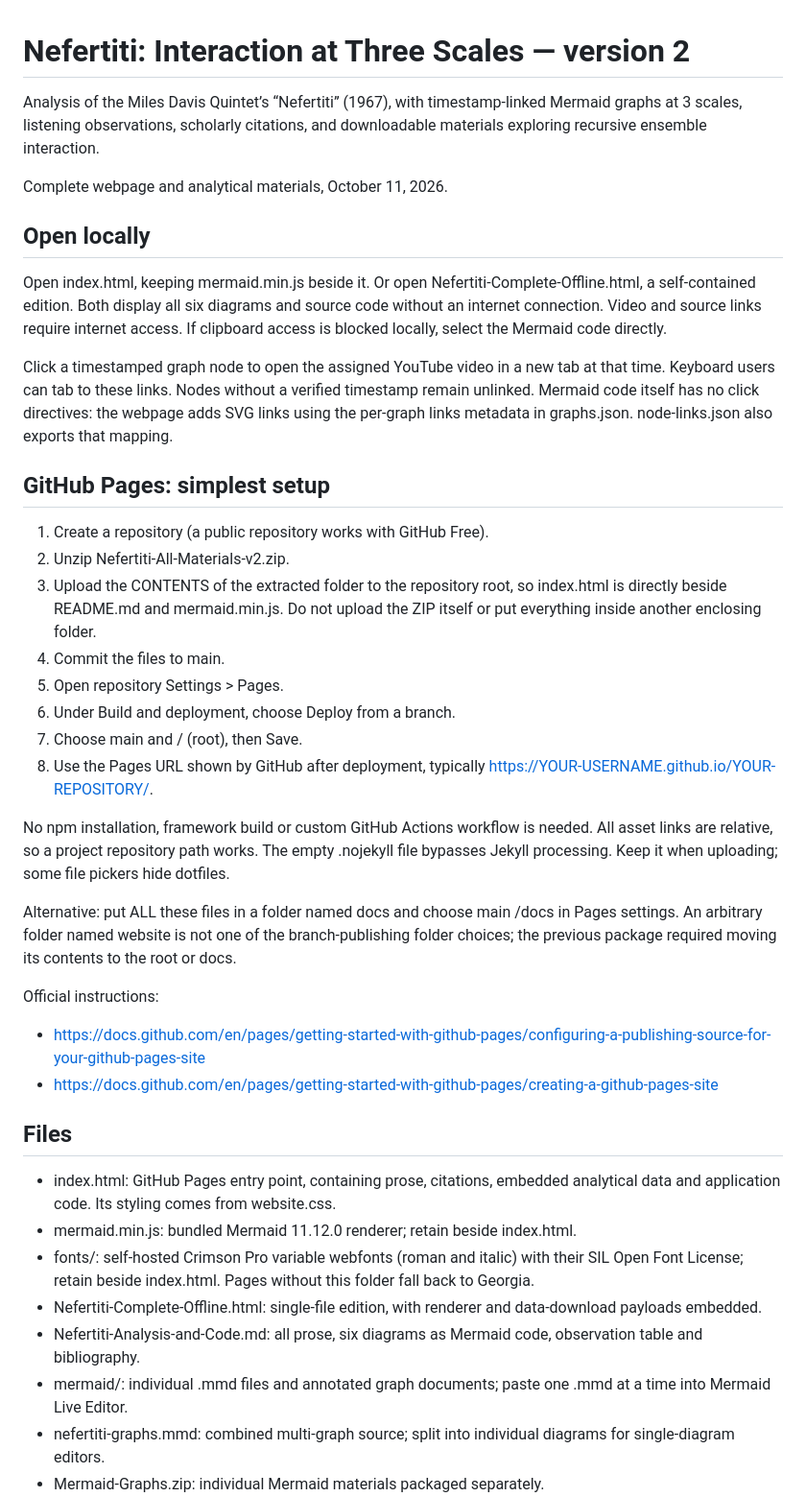
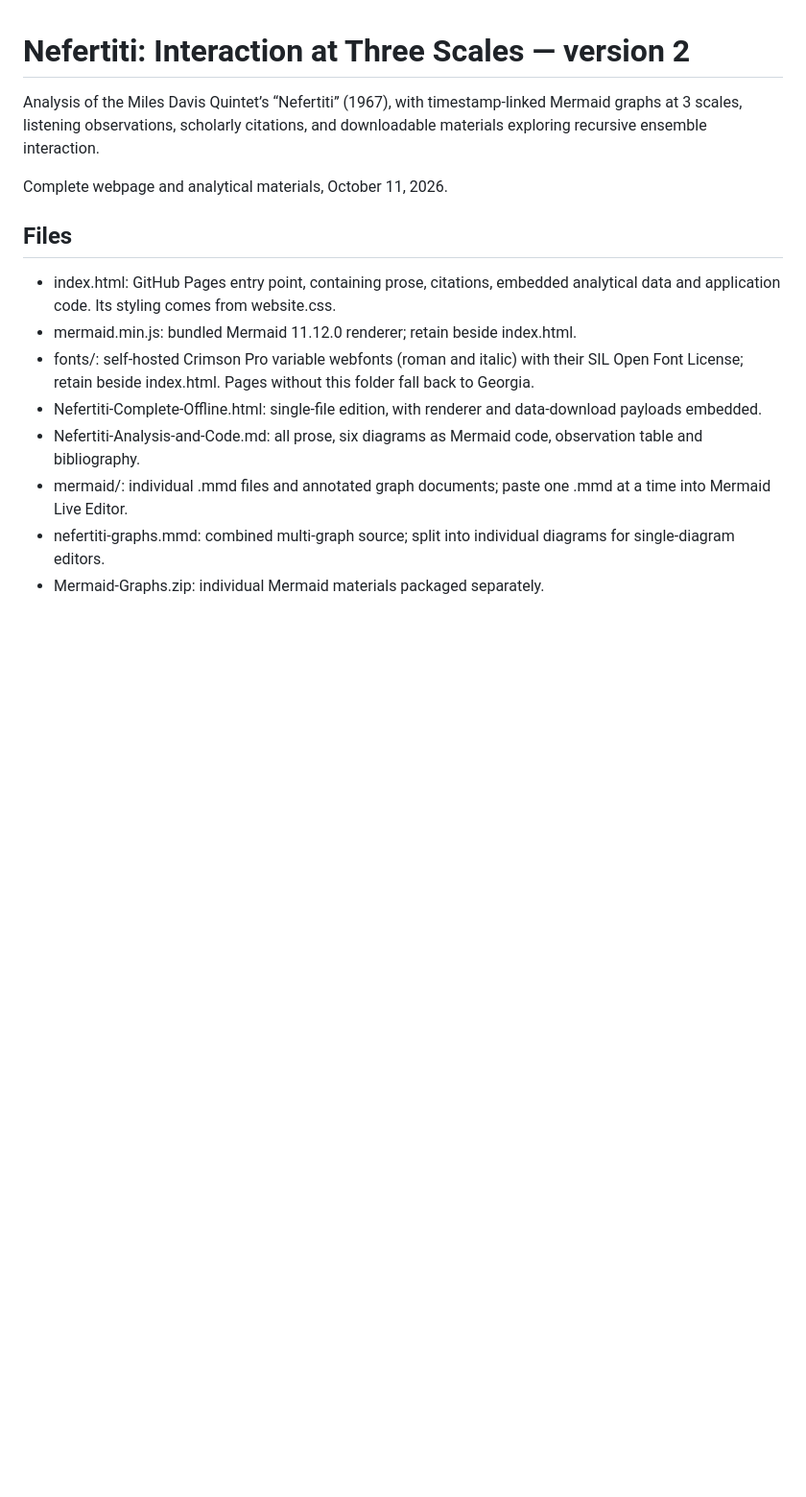
Before and after one commit to einbahnstrasse/nefertiti-analysis, a Markdown page: README.md, the part around the change. Shown at 96% size. Drawn GitHub-style; blank space fills up the shorter version.

```diff
--- a/README.md
+++ b/README.md
@@ -3,31 +3,6 @@
 Analysis of the Miles Davis Quintet’s “Nefertiti” (1967), with timestamp-linked Mermaid graphs at 3 scales, listening observations, scholarly citations, and downloadable materials exploring recursive ensemble interaction.
 
 Complete webpage and analytical materials, October 11, 2026.
-
-## Open locally
-
-Open index.html, keeping mermaid.min.js beside it. Or open Nefertiti-Complete-Offline.html, a self-contained edition. Both display all six diagrams and source code without an internet connection. Video and source links require internet access. If clipboard access is blocked locally, select the Mermaid code directly.
-
-Click a timestamped graph node to open the assigned YouTube video in a new tab at that time. Keyboard users can tab to these links. Nodes without a verified timestamp remain unlinked. Mermaid code itself has no click directives: the webpage adds SVG links using the per-graph links metadata in graphs.json. node-links.json also exports that mapping.
-
-## GitHub Pages: simplest setup
-
-1. Create a repository (a public repository works with GitHub Free).
-2. Unzip Nefertiti-All-Materials-v2.zip.
-3. Upload the CONTENTS of the extracted folder to the repository root, so index.html is directly beside README.md and mermaid.min.js. Do not upload the ZIP itself or put everything inside another enclosing folder.
-4. Commit the files to main.
-5. Open repository Settings > Pages.
-6. Under Build and deployment, choose Deploy from a branch.
-7. Choose main and / (root), then Save.
-8. Use the Pages URL shown by GitHub after deployment, typically https://YOUR-USERNAME.github.io/YOUR-REPOSITORY/.
-
-No npm installation, framework build or custom GitHub Actions workflow is needed. All asset links are relative, so a project repository path works. The empty .nojekyll file bypasses Jekyll processing. Keep it when uploading; some file pickers hide dotfiles.
-
-Alternative: put ALL these files in a folder named docs and choose main /docs in Pages settings. An arbitrary folder named website is not one of the branch-publishing folder choices; the previous package required moving its contents to the root or docs.
-
-Official instructions:
-- https://docs.github.com/en/pages/getting-started-with-github-pages/configuring-a-publishing-source-for-your-github-pages-site
-- https://docs.github.com/en/pages/getting-started-with-github-pages/creating-a-github-pages-site
 
 ## Files
 
```
